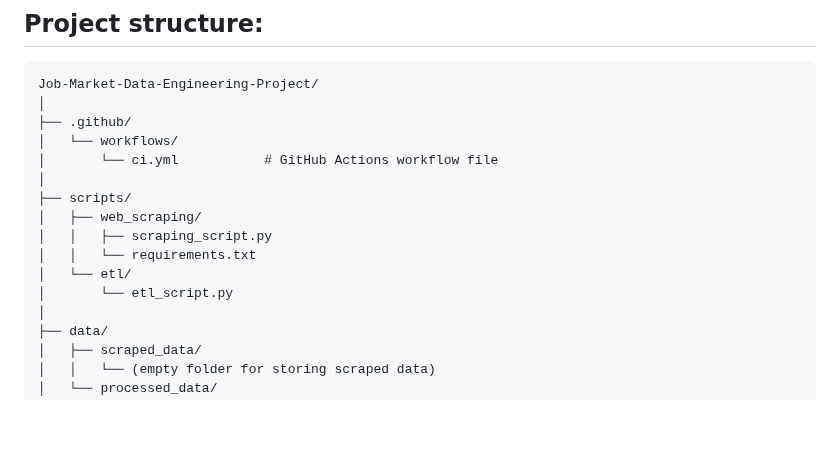
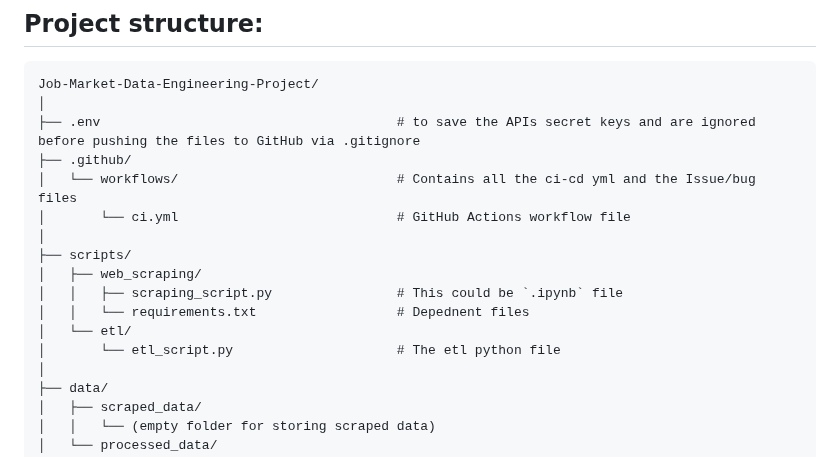
Before and after one commit to arunp77/Job-Market-project, a Markdown page: README.md, the part around the change. Rendered like a GitHub page; blank space fills up the shorter version.

````diff
--- a/README.md
+++ b/README.md
@@ -72,16 +72,17 @@ The project is divided into the following stages and sub-stages
 ```
 Job-Market-Data-Engineering-Project/
 │
+├── .env                                      # to save the APIs secret keys and are ignored before pushing the files to GitHub via .gitignore
 ├── .github/
-│   └── workflows/
-│       └── ci.yml           # GitHub Actions workflow file
+│   └── workflows/                            # Contains all the ci-cd yml and the Issue/bug files
+│       └── ci.yml                            # GitHub Actions workflow file
 │
 ├── scripts/
 │   ├── web_scraping/
-│   │   ├── scraping_script.py
-│   │   └── requirements.txt
+│   │   ├── scraping_script.py                # This could be `.ipynb` file
+│   │   └── requirements.txt                  # Depednent files
 │   └── etl/
-│       └── etl_script.py
+│       └── etl_script.py                     # The etl python file
 │
 ├── data/
 │   ├── scraped_data/
````
